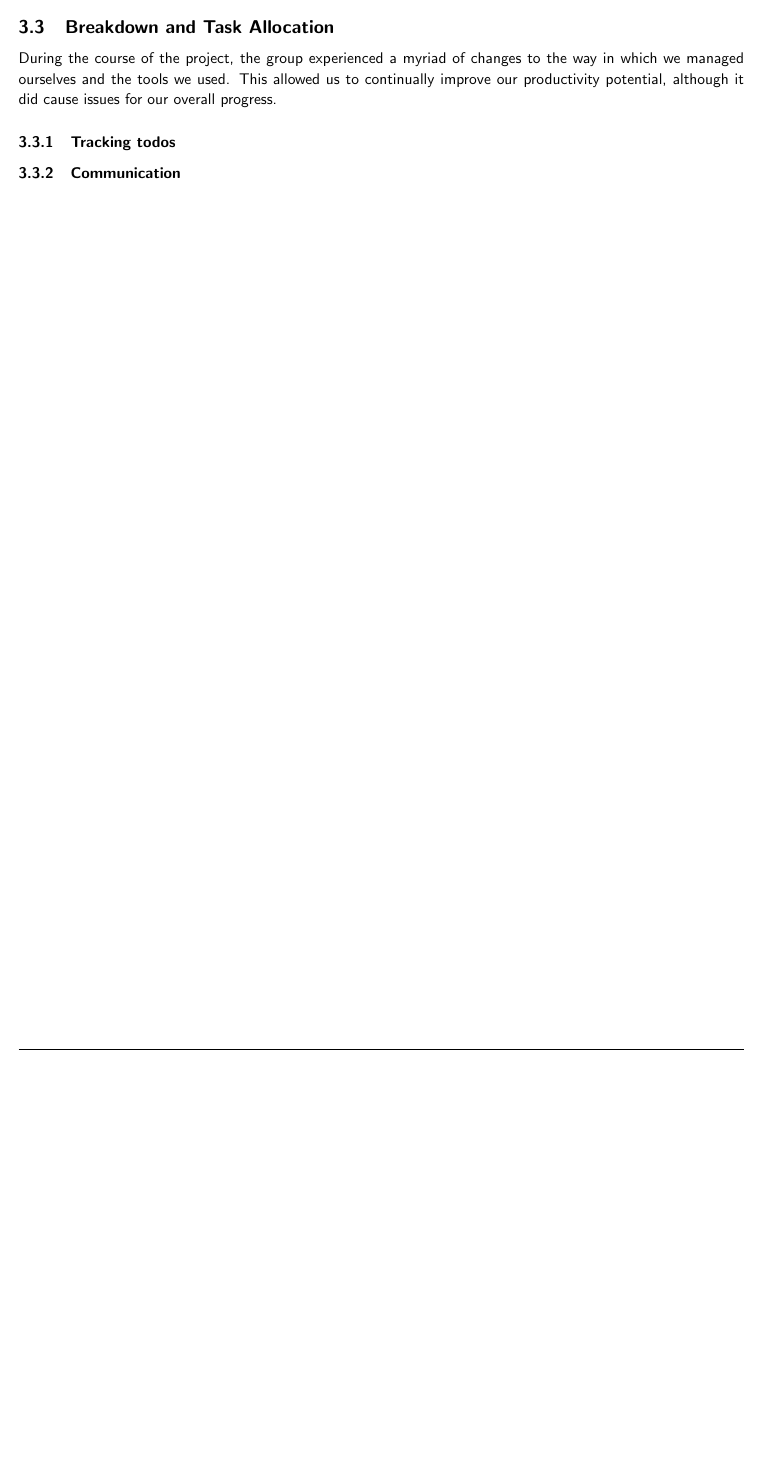
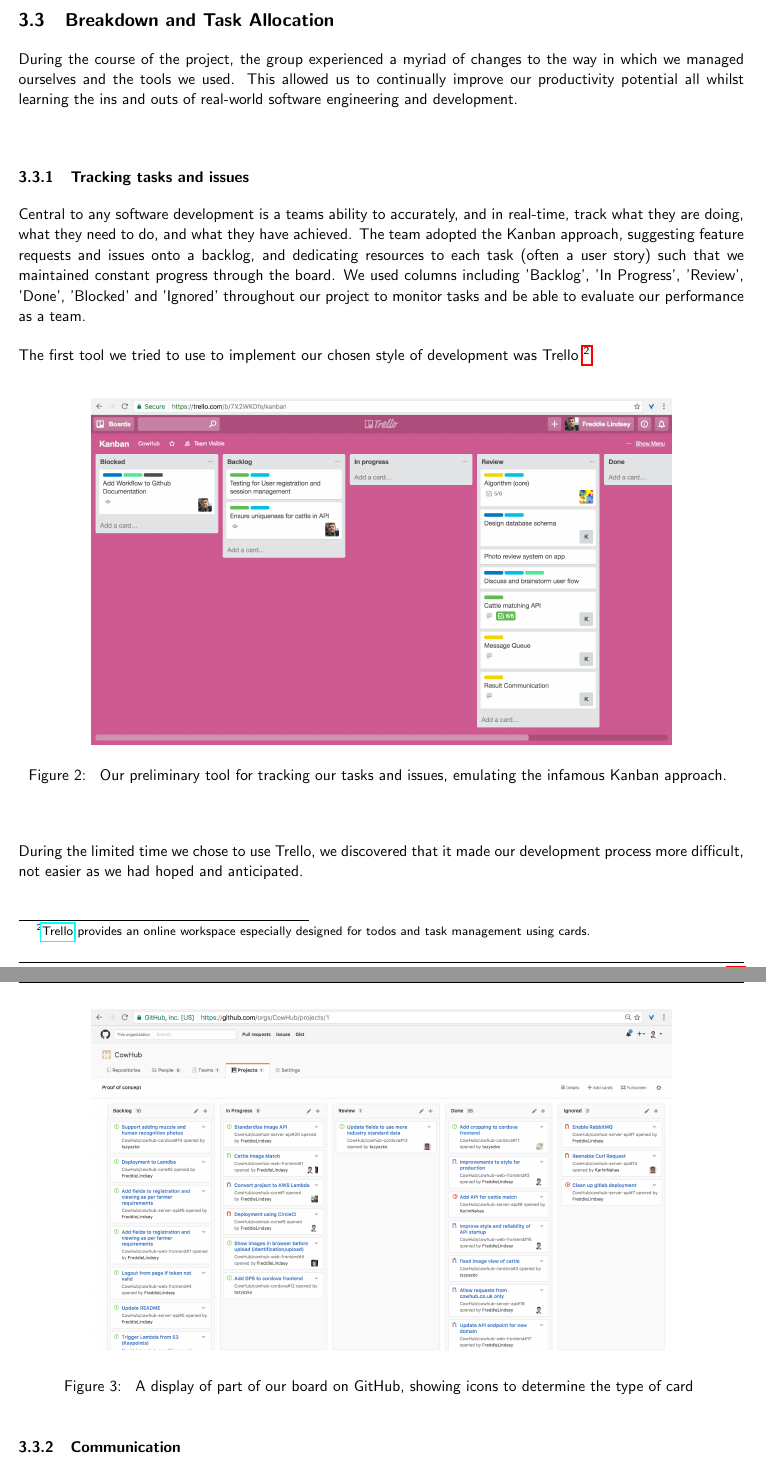
Before and after one commit to CowHub/cowhub-documentation, a LaTeX document (report.tex, which reads tex/project_management.tex): part of page 6 of 22 before the commit and two parts of pages 6 and 7 of 23 after it, the two joined at a grey line, cut so that both start at the same text, the shorter picture padded with empty space. Compiled offline with pdfLaTeX.

Commit message:
Added imagery and further PM

```diff
--- a/report.tex
+++ b/report.tex
@@ -13,6 +13,7 @@
 \usepackage{amsmath}
 \usepackage{float} % For having figures inline
 \usepackage{amssymb}
+\usepackage{hyperref} % For links
 
 % Margins
 \topmargin=-0.45in
--- a/tex/project_management.tex
+++ b/tex/project_management.tex
@@ -44,10 +44,31 @@
 
 \subsection{Breakdown and Task Allocation}
 
-During the course of the project, the group experienced a myriad of changes to the way in which we managed ourselves and the tools we used. This allowed us to continually improve our productivity potential, although it did cause issues for our overall progress.
+During the course of the project, the group experienced a myriad of changes to the way in which we managed ourselves and the tools we used. This allowed us to continually improve our productivity potential all whilst learning the ins and outs of real-world software engineering and development.
 
-\subsubsection{Tracking todos}
+\subsubsection{Tracking tasks and issues}
 
+Central to any software development is a teams ability to accurately, and in real-time, track what they are doing, what they need to do, and what they have achieved. The team adopted the Kanban approach, suggesting feature requests and issues onto a backlog, and dedicating resources to each task (often a user story) such that we maintained constant progress through the board. We used columns including 'Backlog', 'In Progress', 'Review', 'Done',  'Blocked' and 'Ignored' throughout our project to monitor tasks and be able to evaluate our performance as a team.
+
+The first tool we tried to use to implement our chosen style of development was Trello \footnote{\href{https://trello.com}{Trello} provides an online workspace especially designed for todos and task management using cards.}
+
+\begin{figure}[H]
+	\centering
+	\includegraphics[width=0.8\textwidth]{images/trello-kanban}
+	\caption[CowHub's 'Kanban' board on Trello]{
+		Our preliminary tool for tracking our tasks and issues, emulating the infamous Kanban approach.
+	}
+\end{figure}
+
+During the limited time we chose to use Trello, we discovered that it made our development process more difficult, not easier as we had hoped and anticipated.
+
+\begin{figure}[H]
+	\centering
+	\includegraphics[width=0.8\textwidth]{images/github-project}
+	\caption[CowHub's 'Kanban' board on GitHub using GitHub Projects]{
+		A display of part of our board on GitHub, showing icons to determine the type of card
+	}
+\end{figure}
 
 
 \subsubsection{Communication}
```
Also changed, not shown: images/aws-eb-deploy-under-minute.png (added), images/aws-eb-deploy-warn.png (added), images/github-project.png (added), images/trello-kanban.png (added), tex/project_management.tex (20 more changed lines).
